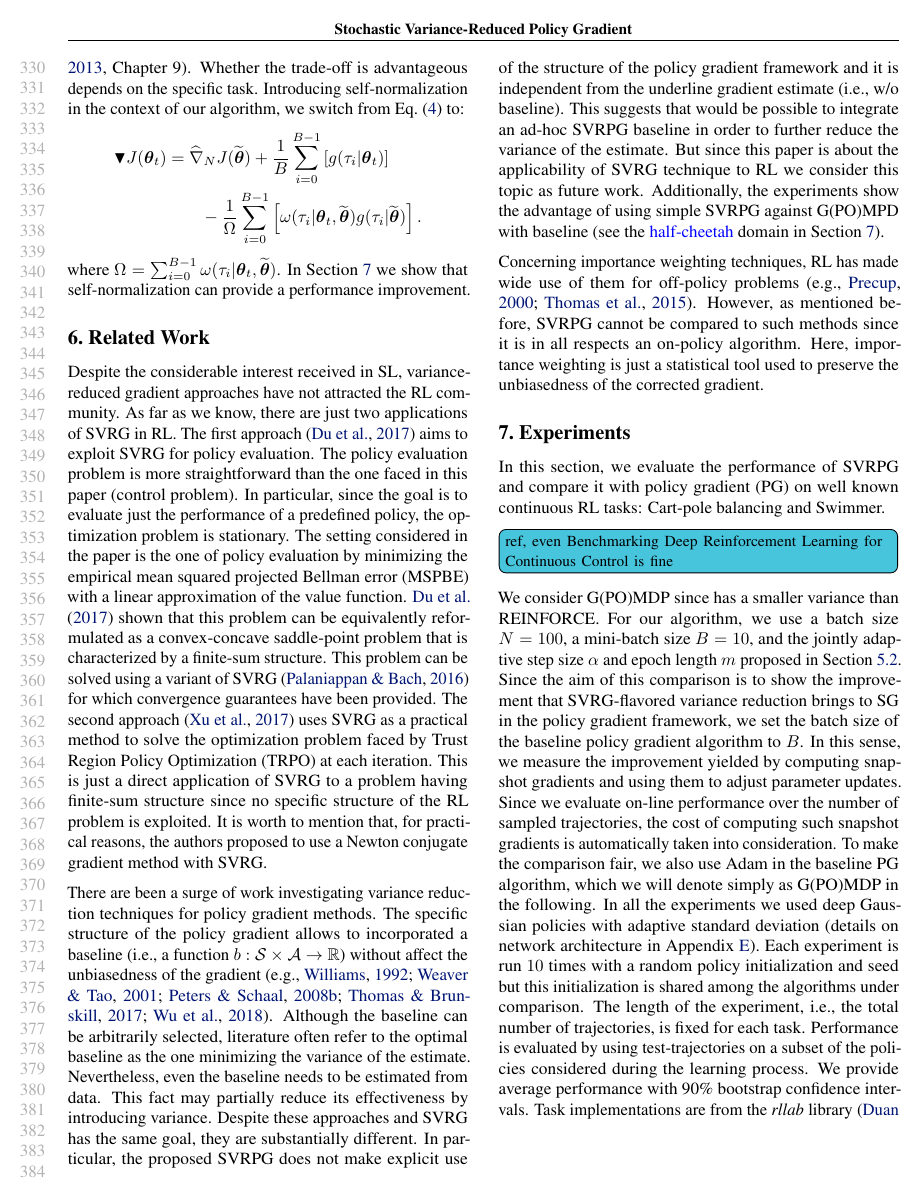
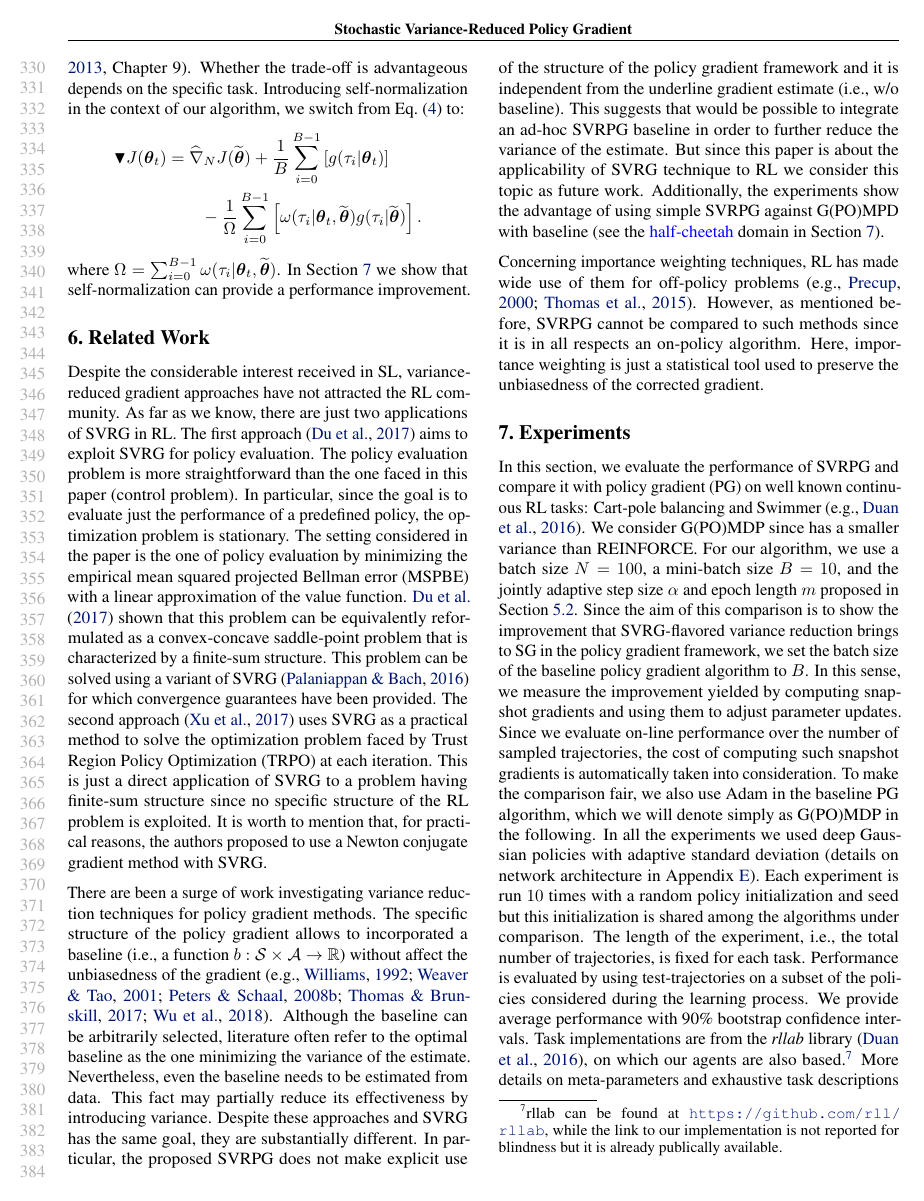
Before and after one commit to T3p/svrpg_paper, a LaTeX paper (svrpg.tex): page 7 of 22 before the commit and page 7 of 21 after it. Compiled offline with pdfLaTeX.

Commit message:
Added ref

```diff
--- a/svrpg.tex
+++ b/svrpg.tex
@@ -600,7 +600,7 @@ Additionally, the experiments show the advantage of using simple SVRPG against G
 Concerning importance weighting techniques, RL has made wide use of them for off-policy problems~\citep[\eg][]{precup2000eligibility,thomas2015high}. However, as mentioned before, SVRPG cannot be compared to such methods since it is in all respects an on-policy algorithm. Here, importance weighting is just a statistical tool used to preserve the unbiasedness of the corrected gradient.
 
 \section{Experiments}\label{sec:exp}
-In this section, we evaluate the performance of SVRPG and compare it with policy gradient (PG) on well known continuous RL tasks: Cart-pole balancing and Swimmer.\todopir{ref, even Benchmarking Deep Reinforcement Learning for Continuous Control is fine}
+In this section, we evaluate the performance of SVRPG and compare it with policy gradient (PG) on well known continuous RL tasks: Cart-pole balancing and Swimmer~\citep[\eg][]{duan2016benchmarking}.
 We consider G(PO)MDP since has a smaller variance than REINFORCE.
 % This comparison is performed using G(PO)MDP as an estimator of $\score{\vtheta}{\tau}\Reward(\tau)$ in both cases.
 For our algorithm, we use a batch size $N=100$, a mini-batch size $B=10$, and the jointly adaptive step size $\alpha$ and epoch length $m$ proposed in Section \ref{sec:stopping}. Since the aim of this comparison is to show the improvement that SVRG-flavored variance reduction brings to SG in the policy gradient framework, we set the batch size of the baseline policy gradient algorithm to $B$. In this sense, we measure the improvement yielded by computing snapshot gradients and using them to adjust parameter updates. Since we evaluate on-line performance over the number of sampled trajectories, the cost of computing such snapshot gradients is automatically taken into consideration. To make the comparison fair, we also use Adam in the baseline PG algorithm, which we will denote simply as G(PO)MDP in the following.
```
